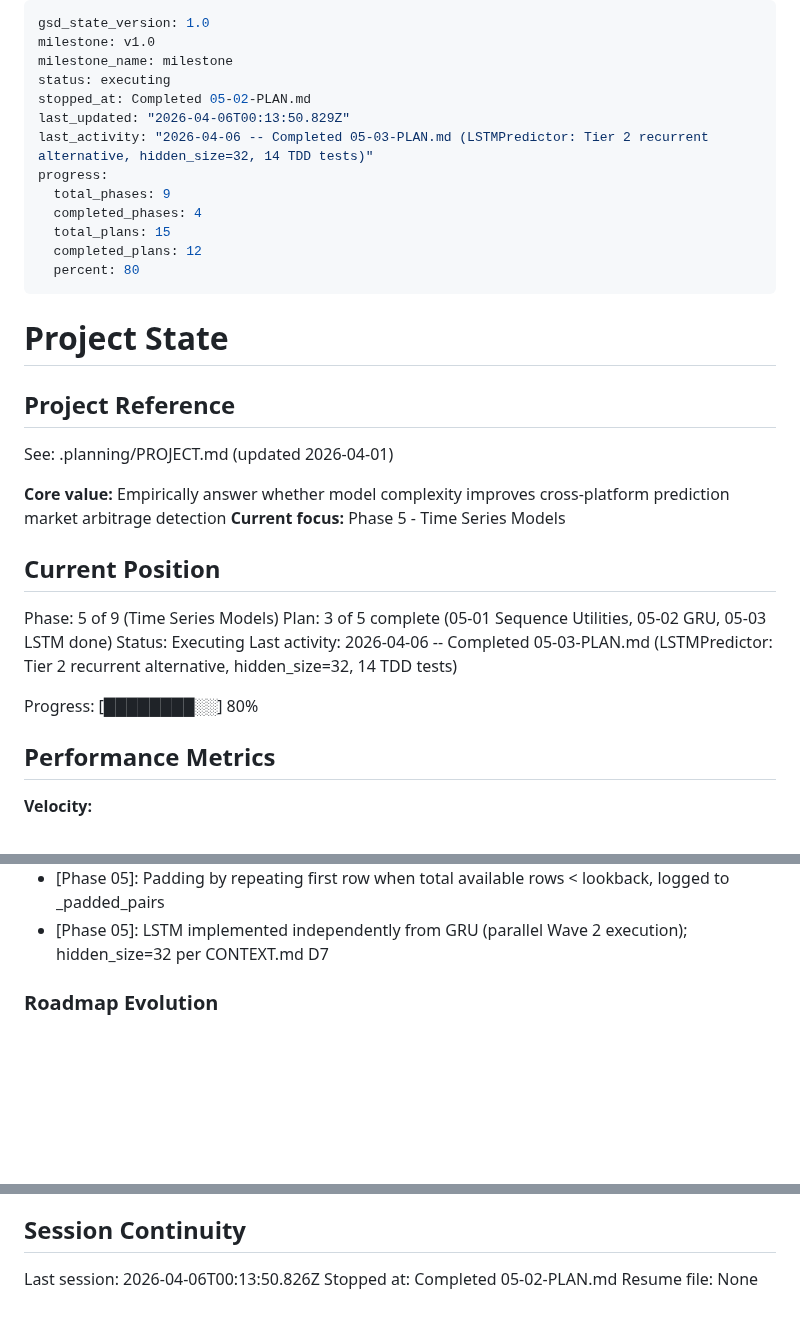
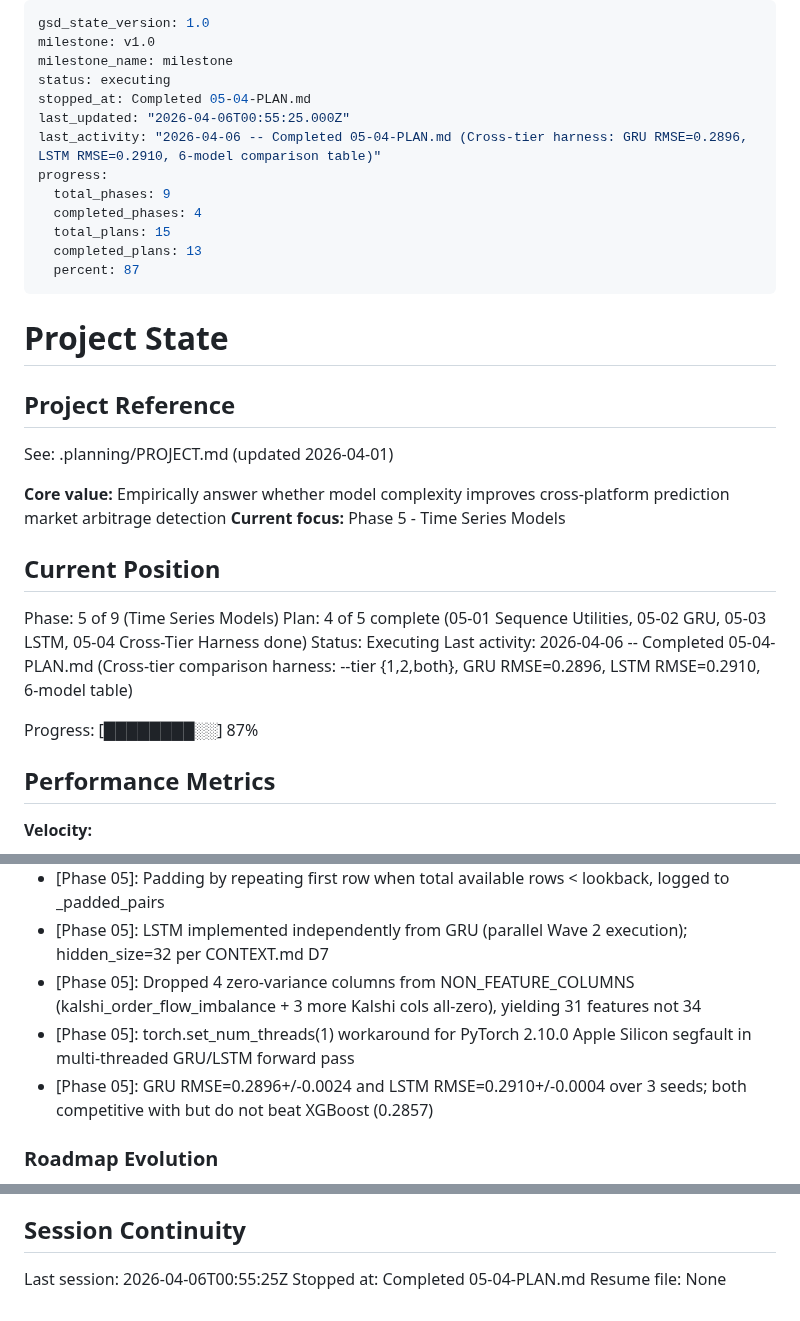
Before and after one commit to Iansabia/DS340-Project, a Markdown page: .planning/STATE.md, 3 parts joined by grey strips. Drawn GitHub-style; blank space fills up the shorter version.

Commit message:
docs(05-04): complete cross-tier comparison harness plan
- SUMMARY.md with full results analysis and deviation documentation
- STATE.md updated: plan 4/5 complete, 87% progress
- ROADMAP.md updated with Phase 5 plan progress

```diff
--- a/.planning/STATE.md
+++ b/.planning/STATE.md
@@ -3,15 +3,15 @@ gsd_state_version: 1.0
 milestone: v1.0
 milestone_name: milestone
 status: executing
-stopped_at: Completed 05-02-PLAN.md
-last_updated: "2026-04-06T00:13:50.829Z"
-last_activity: "2026-04-06 -- Completed 05-03-PLAN.md (LSTMPredictor: Tier 2 recurrent alternative, hidden_size=32, 14 TDD tests)"
+stopped_at: Completed 05-04-PLAN.md
+last_updated: "2026-04-06T00:55:25.000Z"
+last_activity: "2026-04-06 -- Completed 05-04-PLAN.md (Cross-tier harness: GRU RMSE=0.2896, LSTM RMSE=0.2910, 6-model comparison table)"
 progress:
   total_phases: 9
   completed_phases: 4
   total_plans: 15
-  completed_plans: 12
-  percent: 80
+  completed_plans: 13
+  percent: 87
 ---
 
 # Project State
@@ -26,11 +26,11 @@ See: .planning/PROJECT.md (updated 2026-04-01)
 ## Current Position
 
 Phase: 5 of 9 (Time Series Models)
-Plan: 3 of 5 complete (05-01 Sequence Utilities, 05-02 GRU, 05-03 LSTM done)
+Plan: 4 of 5 complete (05-01 Sequence Utilities, 05-02 GRU, 05-03 LSTM, 05-04 Cross-Tier Harness done)
 Status: Executing
-Last activity: 2026-04-06 -- Completed 05-03-PLAN.md (LSTMPredictor: Tier 2 recurrent alternative, hidden_size=32, 14 TDD tests)
+Last activity: 2026-04-06 -- Completed 05-04-PLAN.md (Cross-tier comparison harness: --tier {1,2,both}, GRU RMSE=0.2896, LSTM RMSE=0.2910, 6-model table)
 
-Progress: [████████░░] 80%
+Progress: [████████░░] 87%
 
 ## Performance Metrics
 
@@ -106,6 +107,9 @@ Recent decisions affecting current work:
 - [Phase 05]: Warm-up stitching prepends cached train rows per group_id for full lookback windows on test data
 - [Phase 05]: Padding by repeating first row when total available rows < lookback, logged to _padded_pairs
 - [Phase 05]: LSTM implemented independently from GRU (parallel Wave 2 execution); hidden_size=32 per CONTEXT.md D7
+- [Phase 05]: Dropped 4 zero-variance columns from NON_FEATURE_COLUMNS (kalshi_order_flow_imbalance + 3 more Kalshi cols all-zero), yielding 31 features not 34
+- [Phase 05]: torch.set_num_threads(1) workaround for PyTorch 2.10.0 Apple Silicon segfault in multi-threaded GRU/LSTM forward pass
+- [Phase 05]: GRU RMSE=0.2896+/-0.0024 and LSTM RMSE=0.2910+/-0.0004 over 3 seeds; both competitive with but do not beat XGBoost (0.2857)
 
 ### Roadmap Evolution
 
@@ -123,6 +127,6 @@ None yet.
 
 ## Session Continuity
 
-Last session: 2026-04-06T00:13:50.826Z
-Stopped at: Completed 05-02-PLAN.md
+Last session: 2026-04-06T00:55:25Z
+Stopped at: Completed 05-04-PLAN.md
 Resume file: None
```
Also changed, not shown: other parts of .planning/STATE.md (+1 -0 lines), .planning/ROADMAP.md (+1 -1 lines), 1 other file.
